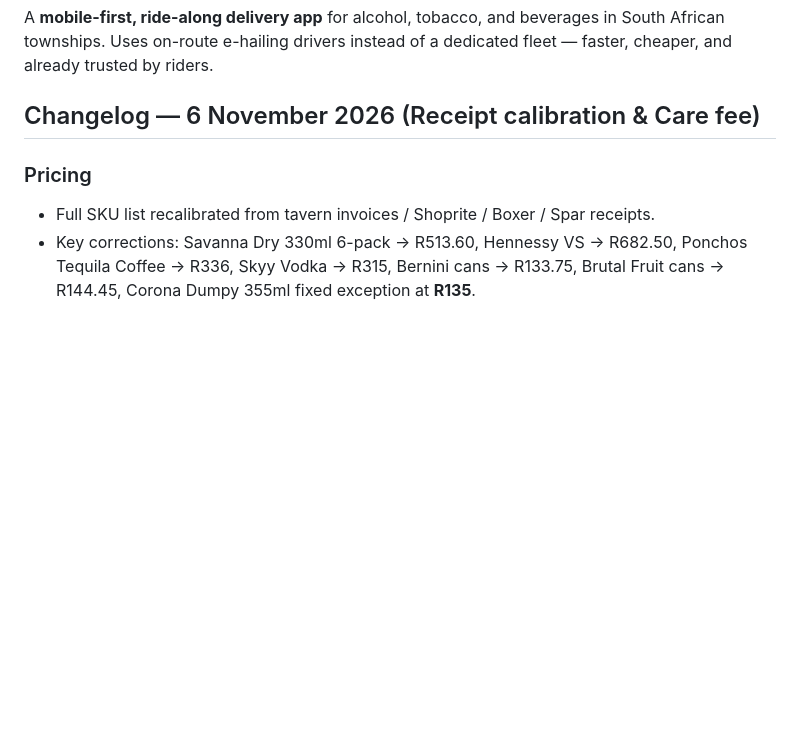
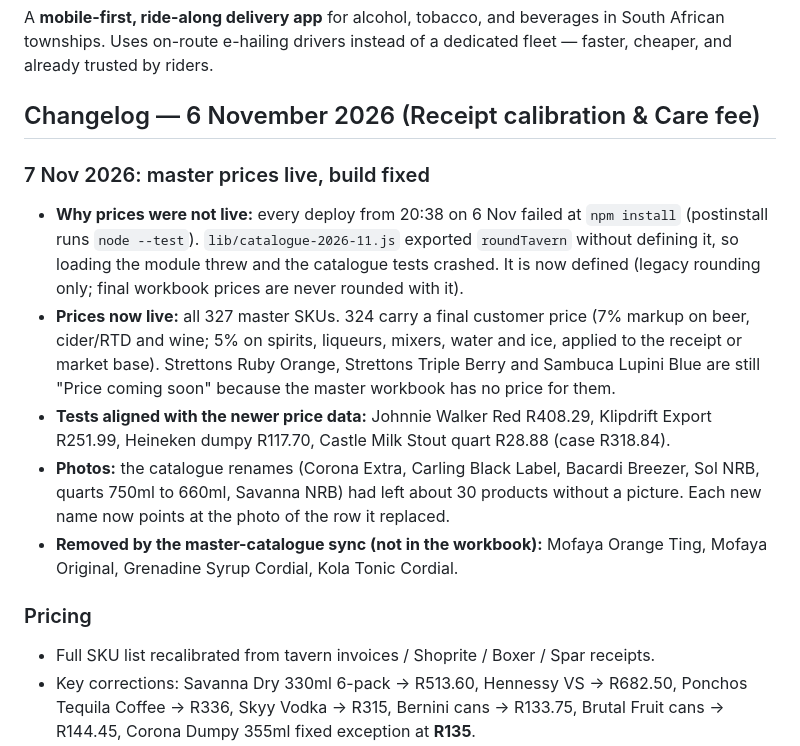
Before and after one commit to icamagulakwantu/EkoyinAlcDelivery, a Markdown page: README.md, the part around the change. Rendered like a GitHub page; blank space fills up the shorter version.

Commit message:
README: change log for the build fix, live master prices and photo repair

```diff
--- a/README.md
+++ b/README.md
@@ -3,6 +3,14 @@
 A **mobile-first, ride-along delivery app** for alcohol, tobacco, and beverages in South African townships. Uses on-route e-hailing drivers instead of a dedicated fleet — faster, cheaper, and already trusted by riders.
 
 ## Changelog — 6 November 2026 (Receipt calibration & Care fee)
+
+### 7 Nov 2026: master prices live, build fixed
+- **Why prices were not live:** every deploy from 20:38 on 6 Nov failed at `npm install` (postinstall runs `node --test`). `lib/catalogue-2026-11.js` exported `roundTavern` without defining it, so loading the module threw and the catalogue tests crashed. It is now defined (legacy rounding only; final workbook prices are never rounded with it).
+- **Prices now live:** all 327 master SKUs. 324 carry a final customer price (7% markup on beer, cider/RTD and wine; 5% on spirits, liqueurs, mixers, water and ice, applied to the receipt or market base). Strettons Ruby Orange, Strettons Triple Berry and Sambuca Lupini Blue are still "Price coming soon" because the master workbook has no price for them.
+- **Tests aligned with the newer price data:** Johnnie Walker Red R408.29, Klipdrift Export R251.99, Heineken dumpy R117.70, Castle Milk Stout quart R28.88 (case R318.84).
+- **Photos:** the catalogue renames (Corona Extra, Carling Black Label, Bacardi Breezer, Sol NRB, quarts 750ml to 660ml, Savanna NRB) had left about 30 products without a picture. Each new name now points at the photo of the row it replaced.
+- **Removed by the master-catalogue sync (not in the workbook):** Mofaya Orange Ting, Mofaya Original, Grenadine Syrup Cordial, Kola Tonic Cordial.
+
 
 ### Pricing
 - Full SKU list recalibrated from tavern invoices / Shoprite / Boxer / Spar receipts.
```
